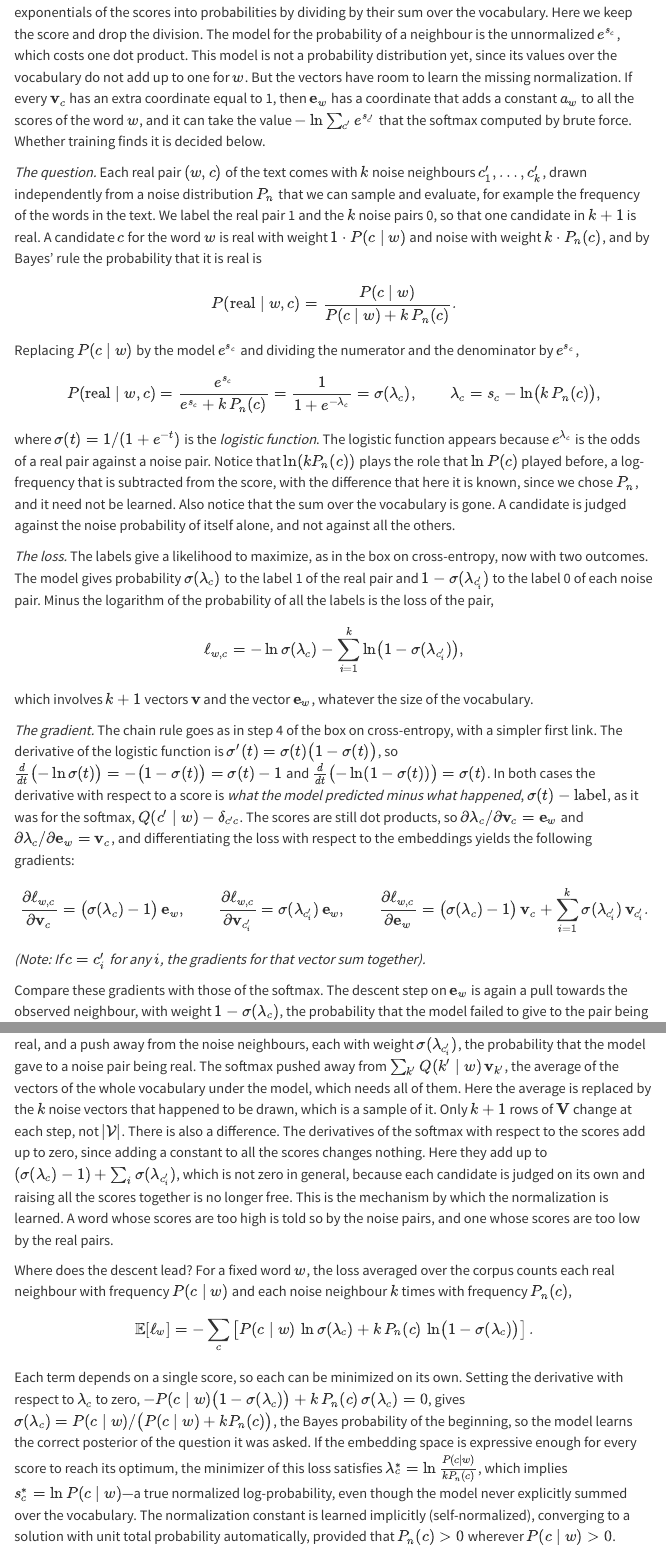
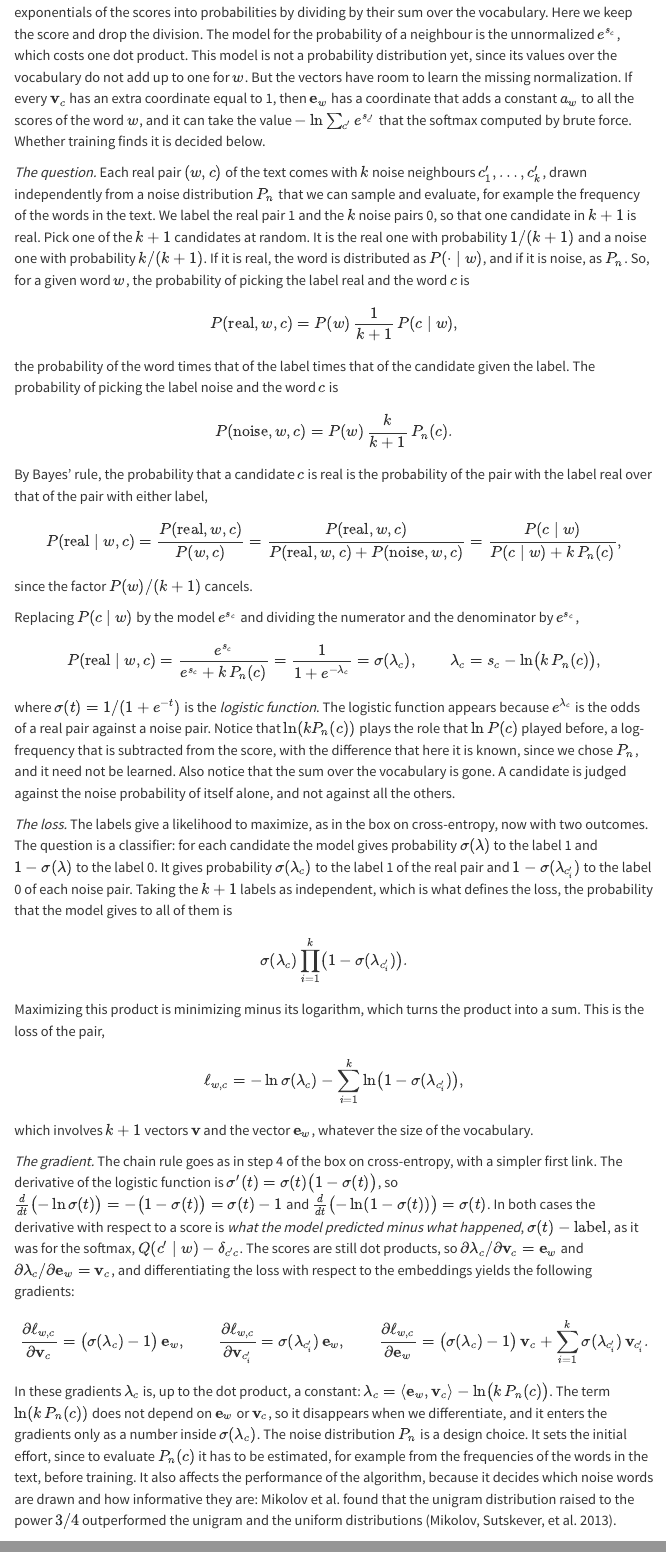
Before and after one commit to marcmagransdeabril/embedding-revolution-private, a Quarto document (chapters/embedding_spaces.qmd): the page in a window 1100 px wide, from 3410 px down, and a second part further down, joined at a grey line. Rendered offline with R 4.5, knitr and Pandoc in place of Quarto, with nearby package versions; menus at the side of the page are left out; long lines of code are wrapped.

Commit message:
Enhance explanation of loss construction in noise-contrastive estimation; clarify model, question, and probability calculations for better understanding.

```diff
--- a/chapters/embedding_spaces.qmd
+++ b/chapters/embedding_spaces.qmd
@@ -428,11 +428,25 @@ We build the loss in four steps: a model, the question it answers, a loss functi
 
 *The model.* The previous section kept the score $s_c = \langle \mathbf{e}_w, \mathbf{v}_c \rangle$ of each neighbour and turned the exponentials of the scores into probabilities by dividing by their sum over the vocabulary. Here we keep the score and drop the division. The model for the probability of a neighbour is the unnormalized $e^{s_c}$, which costs one dot product. This model is not a probability distribution yet, since its values over the vocabulary do not add up to one for $w$. But the vectors have room to learn the missing normalization. If every $\mathbf{v}_c$ has an extra coordinate equal to 1, then $\mathbf{e}_w$ has a coordinate that adds a constant $a_w$ to all the scores of the word $w$, and it can take the value $-\ln \sum_{c'} e^{s_{c'}}$ that the softmax computed by brute force. Whether training finds it is decided below.
 
-*The question.* Each real pair $(w,c)$ of the text comes with $k$ noise neighbours $c'_1,\dots,c'_k$, drawn independently from a noise distribution $P_n$ that we can sample and evaluate, for example the frequency of the words in the text. We label the real pair 1 and the $k$ noise pairs 0, so that one candidate in $k+1$ is real. A candidate $c$ for the word $w$ is real with weight $1 \cdot P(c \mid w)$ and noise with weight $k \cdot P_n(c)$, and by Bayes' rule the probability that it is real is
+*The question.* Each real pair $(w,c)$ of the text comes with $k$ noise neighbours $c'_1,\dots,c'_k$, drawn independently from a noise distribution $P_n$ that we can sample and evaluate, for example the frequency of the words in the text. We label the real pair 1 and the $k$ noise pairs 0, so that one candidate in $k+1$ is real. Pick one of the $k+1$ candidates at random. It is the real one with probability $1/(k+1)$ and a noise one with probability $k/(k+1)$. If it is real, the word is distributed as $P(\cdot \mid w)$, and if it is noise, as $P_n$. So, for a given word $w$, the probability of picking the label real and the word $c$ is
 
 $$
-P(\text{real} \mid w,c) = \frac{P(c \mid w)}{P(c \mid w) + k\,P_n(c)}.
+P(\text{real}, w, c) = P(w)\,\frac{1}{k+1}\,P(c \mid w),
 $$
+
+the probability of the word times that of the label times that of the candidate given the label. The probability of picking the label noise and the word $c$ is
+
+$$
+P(\text{noise}, w, c) = P(w)\,\frac{k}{k+1}\,P_n(c).
+$$
+
+By Bayes' rule, the probability that a candidate $c$ is real is the probability of the pair with the label real over that of the pair with either label,
+
+$$
+P(\text{real} \mid w,c) = \frac{P(\text{real},w,c)}{P(w,c)} = \frac{P(\text{real},w,c)}{P(\text{real},w,c) + P(\text{noise},w,c)} = \frac{P(c \mid w)}{P(c \mid w) + k\,P_n(c)},
+$$
+
+since the factor $P(w)/(k+1)$ cancels.
 
 Replacing $P(c \mid w)$ by the model $e^{s_c}$ and dividing the numerator and the denominator by $e^{s_c}$,
 
@@ -442,7 +456,13 @@ $$
 
 where $\sigma(t) = 1/(1+e^{-t})$ is the *logistic function*. The logistic function appears because $e^{\lambda_c}$ is the odds of a real pair against a noise pair. Notice that $\ln(k P_n(c))$ plays the role that $\ln P(c)$ played before, a log-frequency that is subtracted from the score, with the difference that here it is known, since we chose $P_n$, and it need not be learned. Also notice that the sum over the vocabulary is gone. A candidate is judged against the noise probability of itself alone, and not against all the others.
 
-*The loss.* The labels give a likelihood to maximize, as in the box on cross-entropy, now with two outcomes. The model gives probability $\sigma(\lambda_c)$ to the label 1 of the real pair and $1 - \sigma(\lambda_{c'_i})$ to the label 0 of each noise pair. Minus the logarithm of the probability of all the labels is the loss of the pair,
+*The loss.* The labels give a likelihood to maximize, as in the box on cross-entropy, now with two outcomes. The question is a classifier: for each candidate the model gives probability $\sigma(\lambda)$ to the label 1 and $1 - \sigma(\lambda)$ to the label 0. It gives probability $\sigma(\lambda_c)$ to the label 1 of the real pair and $1 - \sigma(\lambda_{c'_i})$ to the label 0 of each noise pair. Taking the $k+1$ labels as independent, which is what defines the loss, the probability that the model gives to all of them is
+
+$$
+\sigma(\lambda_c)\prod_{i=1}^{k}\bigl(1 - \sigma(\lambda_{c'_i})\bigr).
+$$
+
+Maximizing this product is minimizing minus its logarithm, which turns the product into a sum. This is the loss of the pair,
 
 $$
 \ell_{w,c} = -\ln \sigma(\lambda_c) - \sum_{i=1}^{k} \ln\bigl(1 - \sigma(\lambda_{c'_i})\bigr),
@@ -460,7 +480,7 @@ $$
 \frac{\partial \ell_{w,c}}{\partial \mathbf{e}_w} = \bigl(\sigma(\lambda_c)-1\bigr)\,\mathbf{v}_c + \sum_{i=1}^{k} \sigma(\lambda_{c'_i})\,\mathbf{v}_{c'_i}.
 $$
 
-*(Note: If $c = c'_i$ for any $i$, the gradients for that vector sum together).*
+In these gradients $\lambda_c$ is, up to the dot product, a constant: $\lambda_c = \langle \mathbf{e}_w, \mathbf{v}_c \rangle - \ln\bigl(k\,P_n(c)\bigr)$. The term $\ln(k\,P_n(c))$ does not depend on $\mathbf{e}_w$ or $\mathbf{v}_c$, so it disappears when we differentiate, and it enters the gradients only as a number inside $\sigma(\lambda_c)$. The noise distribution $P_n$ is a design choice. It sets the initial effort, since to evaluate $P_n(c)$ it has to be estimated, for example from the frequencies of the words in the text, before training. It also affects the performance of the algorithm, because it decides which noise words are drawn and how informative they are: Mikolov et al. found that the unigram distribution raised to the power $3/4$ outperformed the unigram and the uniform distributions [@mikolov2013distributed].
 
 Compare these gradients with those of the softmax. The descent step on $\mathbf{e}_w$ is again a pull towards the observed neighbour, with weight $1 - \sigma(\lambda_c)$, the probability that the model failed to give to the pair being real, and a push away from the noise neighbours, each with weight $\sigma(\lambda_{c'_i})$, the probability that the model gave to a noise pair being real. The softmax pushed away from $\sum_{k'} Q(k' \mid w)\,\mathbf{v}_{k'}$, the average of the vectors of the whole vocabulary under the model, which needs all of them. Here the average is replaced by the $k$ noise vectors that happened to be drawn, which is a sample of it. Only $k+1$ rows of $\mathbf{V}$ change at each step, not $|\mathcal{V}|$. There is also a difference. The derivatives of the softmax with respect to the scores add up to zero, since adding a constant to all the scores changes nothing. Here they add up to $(\sigma(\lambda_c) - 1) + \sum_i \sigma(\lambda_{c'_i})$, which is not zero in general, because each candidate is judged on its own and raising all the scores together is no longer free. This is the mechanism by which the normalization is learned. A word whose scores are too high is told so by the noise pairs, and one whose scores are too low by the real pairs.
 
```
